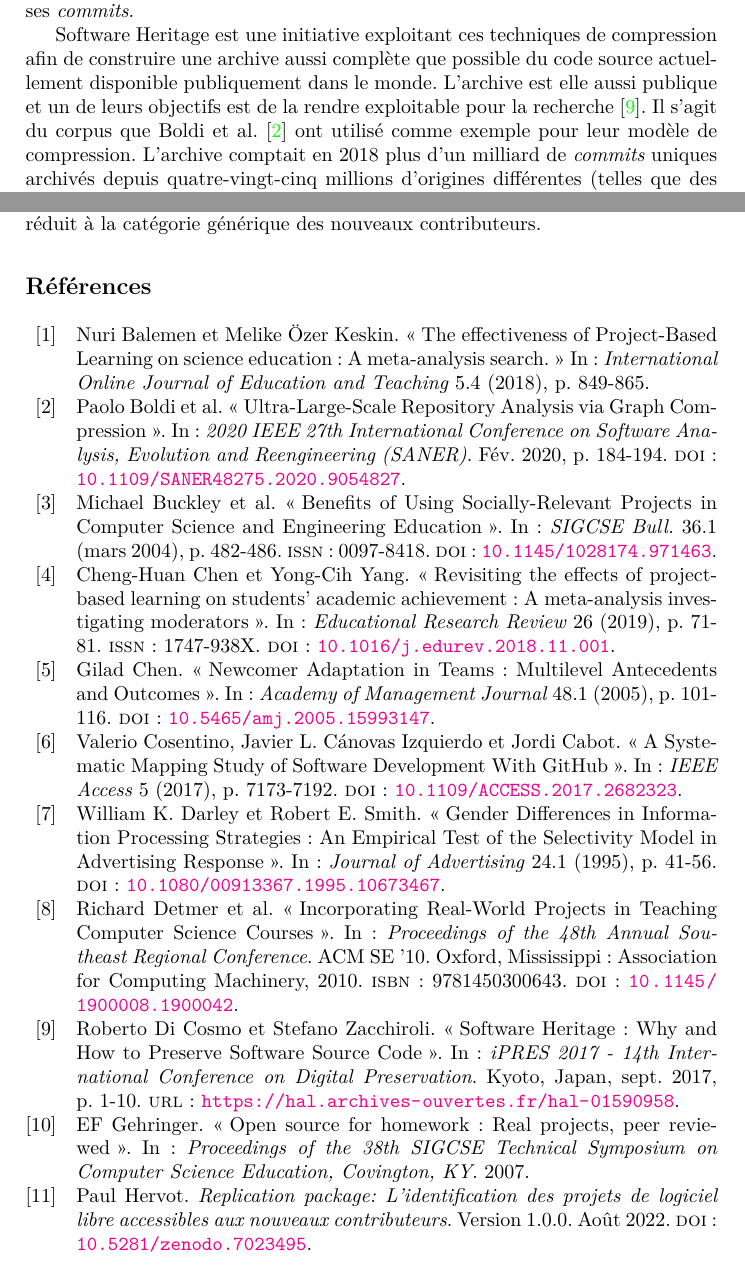
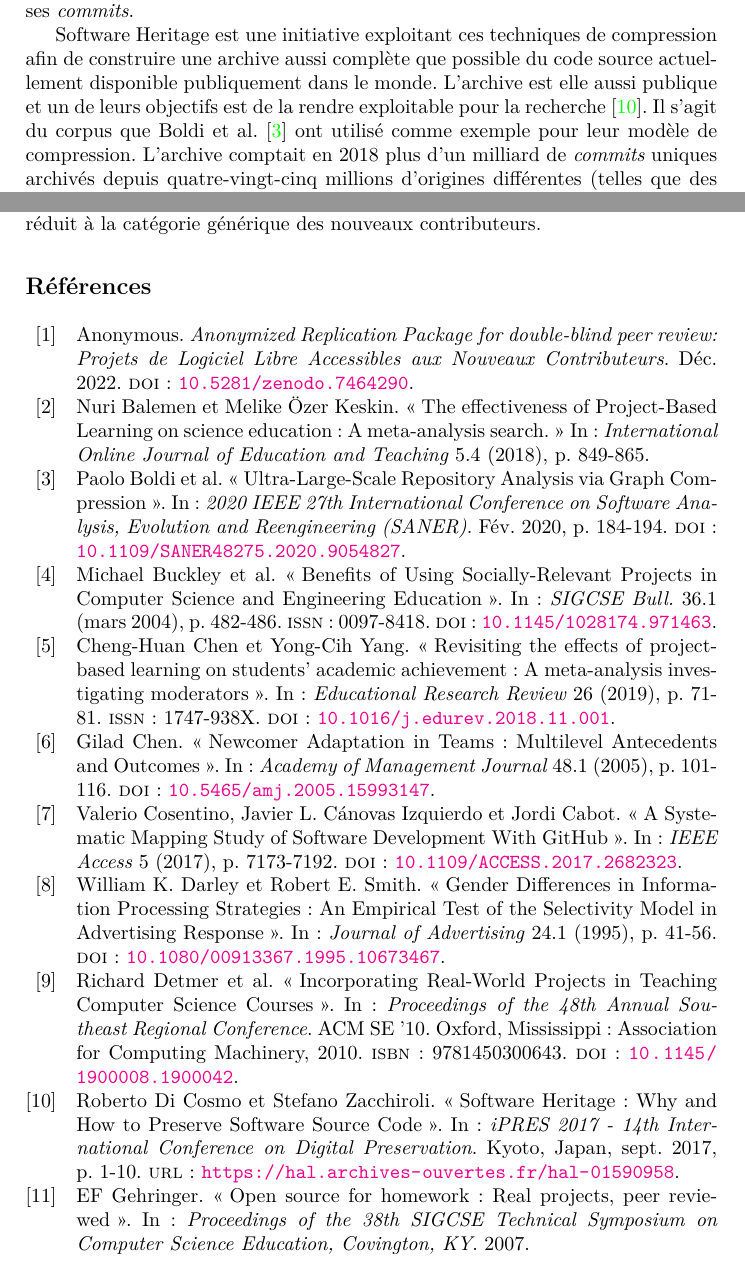
Before and after one commit to Dettorer/synva-dissertation, a LaTeX paper (EIAH_2023_paper/paper.tex, which reads references.bib): two parts of pages 4 and 15 of 17, joined at a grey line, cut so that both start at the same text. Compiled offline with XeLaTeX.

Commit message:
EIAH: anonymize the replication package

```diff
--- a/references.bib
+++ b/references.bib
@@ -656,6 +656,15 @@
   doi = {10.5281/zenodo.7023495},
 }
 
+@misc{anonymous-replication-package,
+  author = {Anonymous},
+  title = {{\foreignlanguage{english}{Anonymized Replication Package for double-blind peer review:} Projets de Logiciel Libre Accessibles aux Nouveaux Contributeurs}},
+  month = dec,
+  year = 2022,
+  publisher = {Zenodo},
+  doi = {10.5281/zenodo.7464290},
+}
+
 @phdthesis{swh-seirl,
   TITLE = {{Organizing the graph of public software development for large-scale mining}},
   AUTHOR = {Pietri, Antoine},
```
Also changed, not shown: EIAH_2023_paper/paper.tex (+2 -2 lines).
